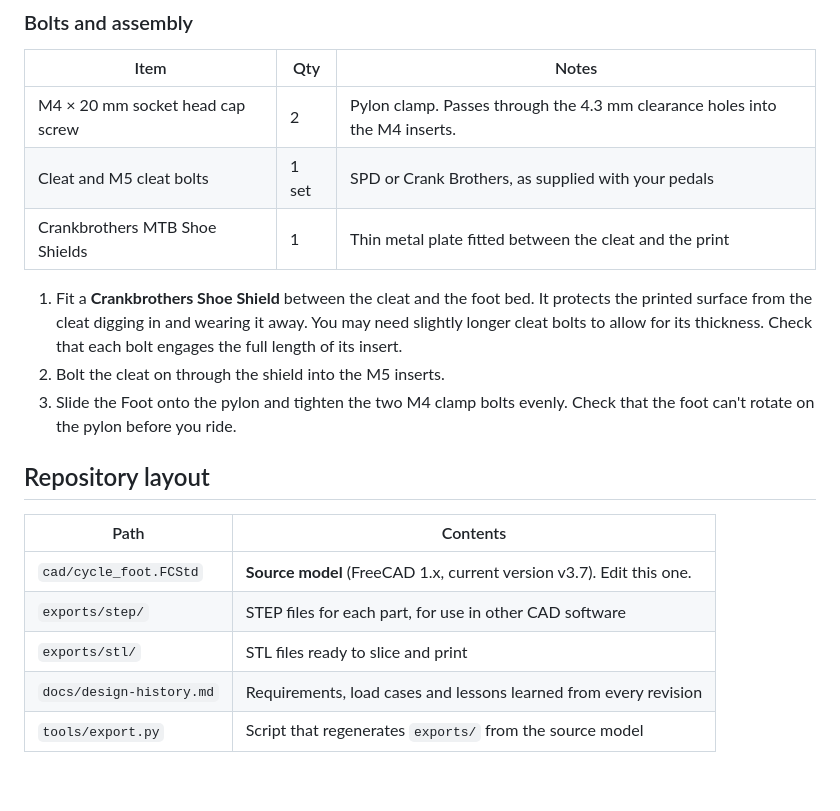
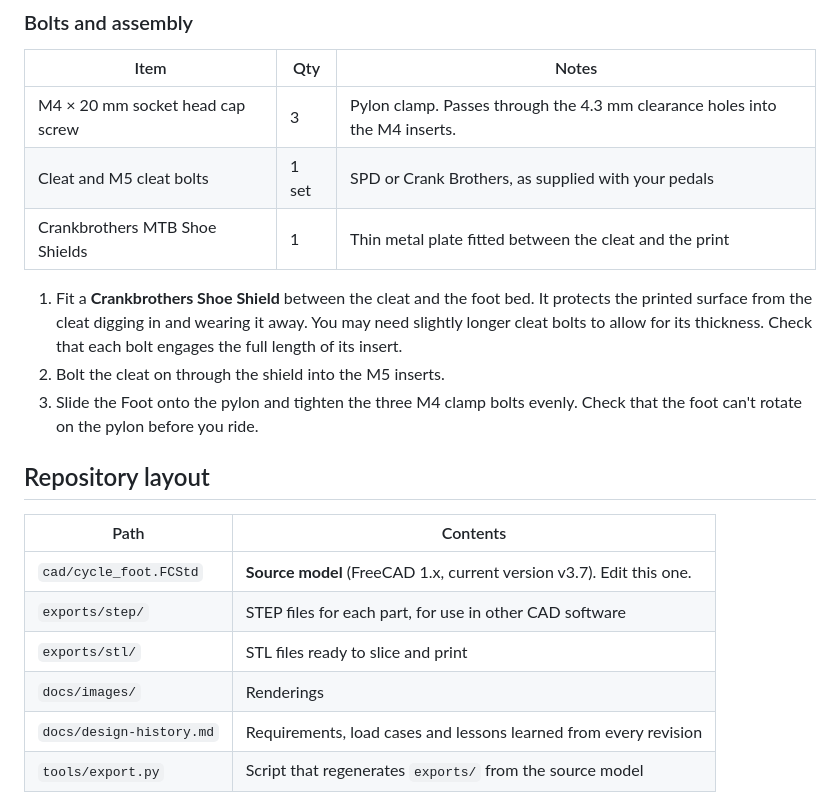
Before and after one commit to ZacVawter/cycle_foot, a Markdown page: README.md, the part around one of its changes. Drawn GitHub-style; blank space fills up the shorter version.

```diff
--- a/README.md
+++ b/README.md
@@ -97,7 +101,7 @@ The pocket sizes also match E-Z LOK tapered inserts
 
 | Item | Qty | Notes |
 | --- | --- | --- |
-| M4 × 20 mm socket head cap screw | 2 | Pylon clamp. Passes through the 4.3 mm clearance holes into the M4 inserts. |
+| M4 × 20 mm socket head cap screw | 3 | Pylon clamp. Passes through the 4.3 mm clearance holes into the M4 inserts. |
 | Cleat and M5 cleat bolts | 1 set | SPD or Crank Brothers, as supplied with your pedals |
 | Crankbrothers MTB Shoe Shields | 1 | Thin metal plate fitted between the cleat and the print |
 
@@ -106,7 +110,7 @@ The pocket sizes also match E-Z LOK tapered inserts
    away. You may need slightly longer cleat bolts to allow for its thickness.
    Check that each bolt engages the full length of its insert.
 2. Bolt the cleat on through the shield into the M5 inserts.
-3. Slide the Foot onto the pylon and tighten the two M4 clamp bolts evenly.
+3. Slide the Foot onto the pylon and tighten the three M4 clamp bolts evenly.
    Check that the foot can't rotate on the pylon before you ride.
 
 ## Repository layout
@@ -116,6 +120,7 @@ The pocket sizes also match E-Z LOK tapered inserts
 | `cad/cycle_foot.FCStd` | **Source model** (FreeCAD 1.x, current version v3.7). Edit this one. |
 | `exports/step/` | STEP files for each part, for use in other CAD software |
 | `exports/stl/` | STL files ready to slice and print |
+| `docs/images/` | Renderings |
 | `docs/design-history.md` | Requirements, load cases and lessons learned from every revision |
 | `tools/export.py` | Script that regenerates `exports/` from the source model |
 
```
Also changed, not shown: other parts of README.md (+12 -8 lines), docs/images/cycle_foot-bottom.png (added), docs/images/cycle_foot-top.png (added).
